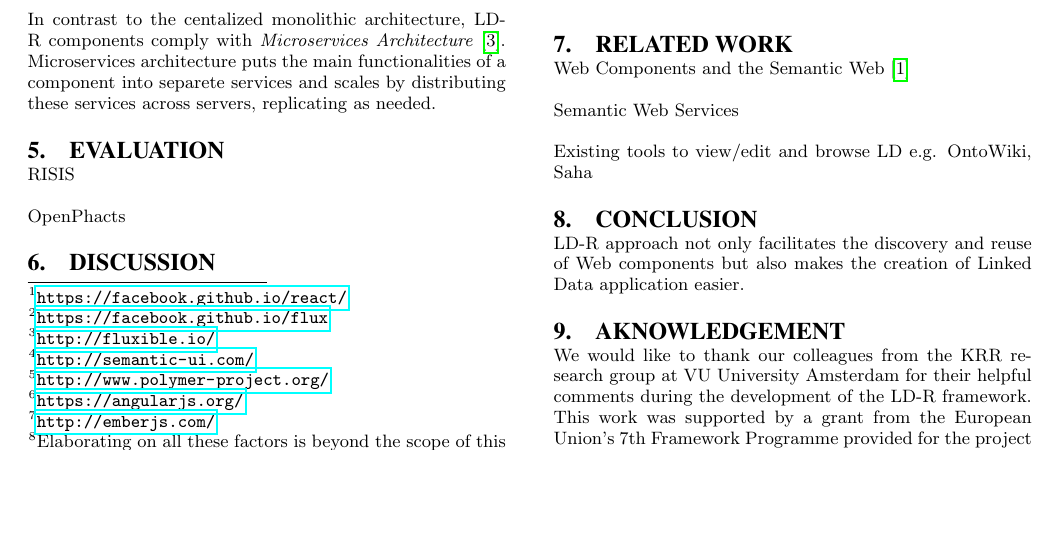
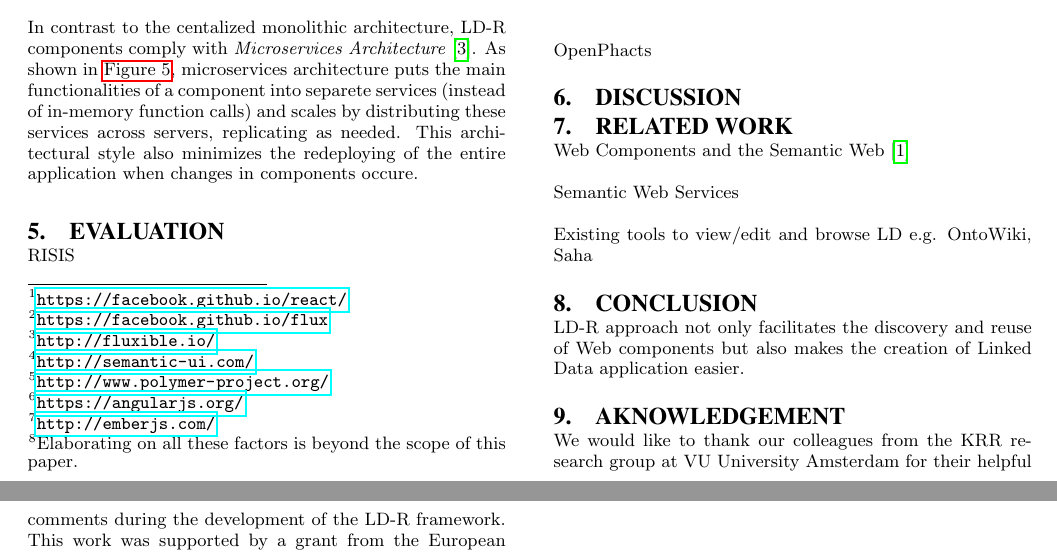
Before and after one commit to ali1k/ld-r-papers, a LaTeX paper (ldr.tex): part of page 3 of 4 before the commit and two parts of pages 3 and 4 of 4 after it, the two joined at a grey line, cut so that both start at the same text, the shorter picture padded with empty space. Compiled offline with pdfLaTeX.

Commit message:
added implementation

```diff
--- a/ldr.tex
+++ b/ldr.tex
@@ -201,7 +201,8 @@ The component interaction with SPARQL endpoints to retrieve and update Linked Da
 \end{figure}
 
 In contrast to the centalized monolithic architecture, LD-R components comply with \emph{Microservices Architecture}~\cite{microservices}.
-Microservices architecture puts the main functionalities of a component into separete services and scales by distributing these services across servers, replicating as needed.
+As shown in \autoref{fig:microservices}, microservices architecture puts the main functionalities of a component into separete services (instead of in-memory function calls) and scales by distributing these services across servers, replicating as needed.
+This architectural style also minimizes the redeploying of the entire application when changes in components occure.
 
 
 \begin{figure}[tb]
```
Also changed, not shown: ldr.pdf.
